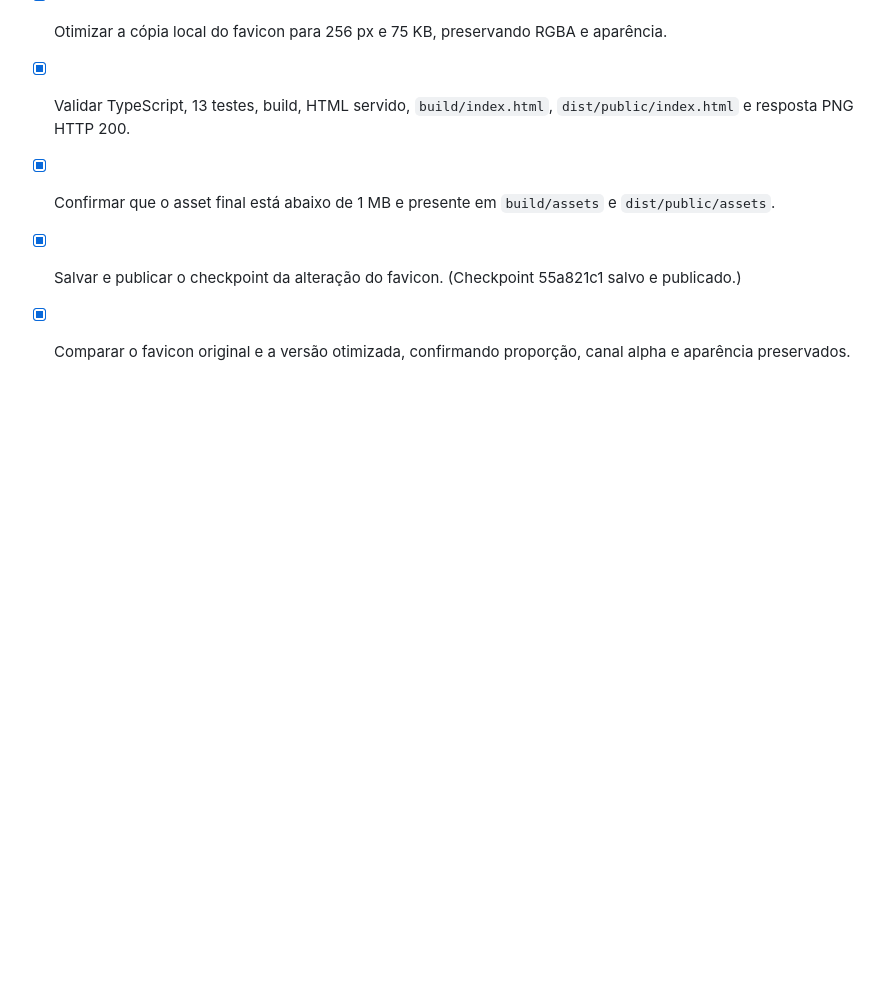
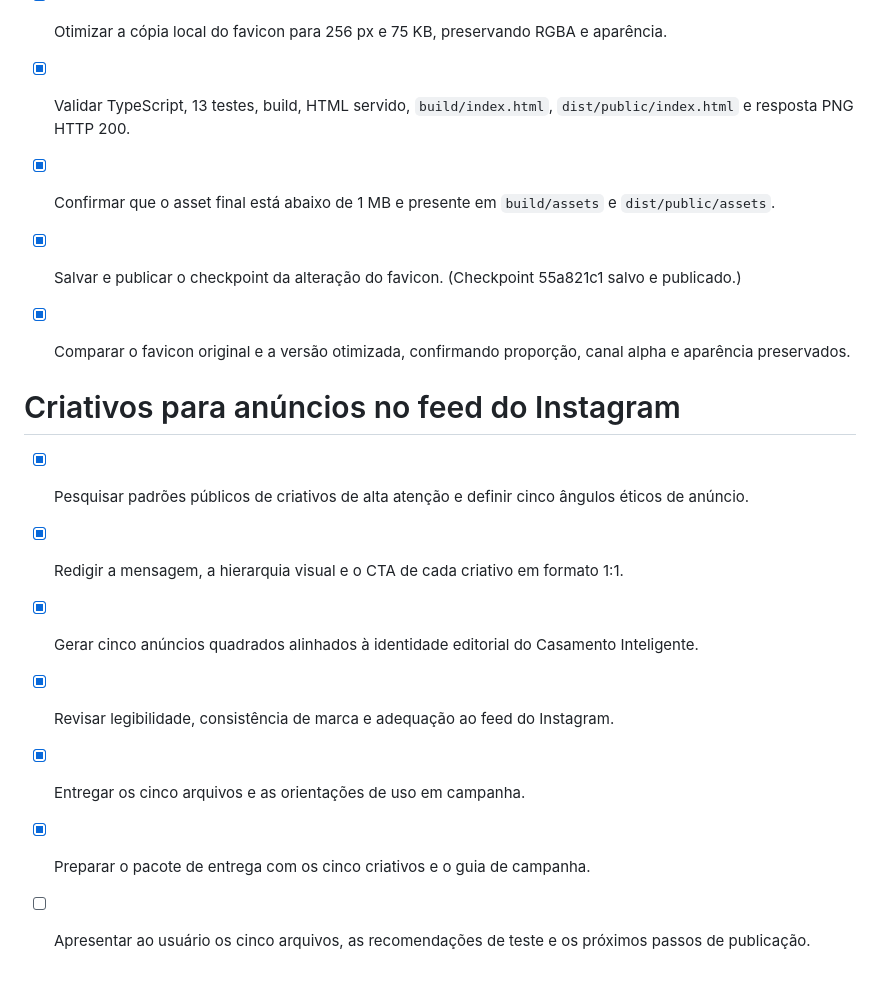
Before and after one commit to EqGui/LandingPageManus, a Markdown page: todo.md, the part around the change. Rendered like a GitHub page; blank space fills up the shorter version.

Commit message:
Checkpoint: Adicionar plano de campanha, revisão de qualidade e pacote dos cinco criativos quadrados para anúncios do Método CASAR+.

```diff
--- a/todo.md
+++ b/todo.md
@@ -254,3 +254,13 @@
 - [x] Salvar e publicar o checkpoint da alteração do favicon. (Checkpoint 55a821c1 salvo e publicado.)
 
 - [x] Comparar o favicon original e a versão otimizada, confirmando proporção, canal alpha e aparência preservados.
+
+# Criativos para anúncios no feed do Instagram
+
+- [x] Pesquisar padrões públicos de criativos de alta atenção e definir cinco ângulos éticos de anúncio.
+- [x] Redigir a mensagem, a hierarquia visual e o CTA de cada criativo em formato 1:1.
+- [x] Gerar cinco anúncios quadrados alinhados à identidade editorial do Casamento Inteligente.
+- [x] Revisar legibilidade, consistência de marca e adequação ao feed do Instagram.
+- [x] Entregar os cinco arquivos e as orientações de uso em campanha.
+- [x] Preparar o pacote de entrega com os cinco criativos e o guia de campanha.
+- [ ] Apresentar ao usuário os cinco arquivos, as recomendações de teste e os próximos passos de publicação.
```
Also changed, not shown: ad_creative_research.md (added, +12 -0 lines), instagram_creative_qa.md (added, +13 -0 lines).
